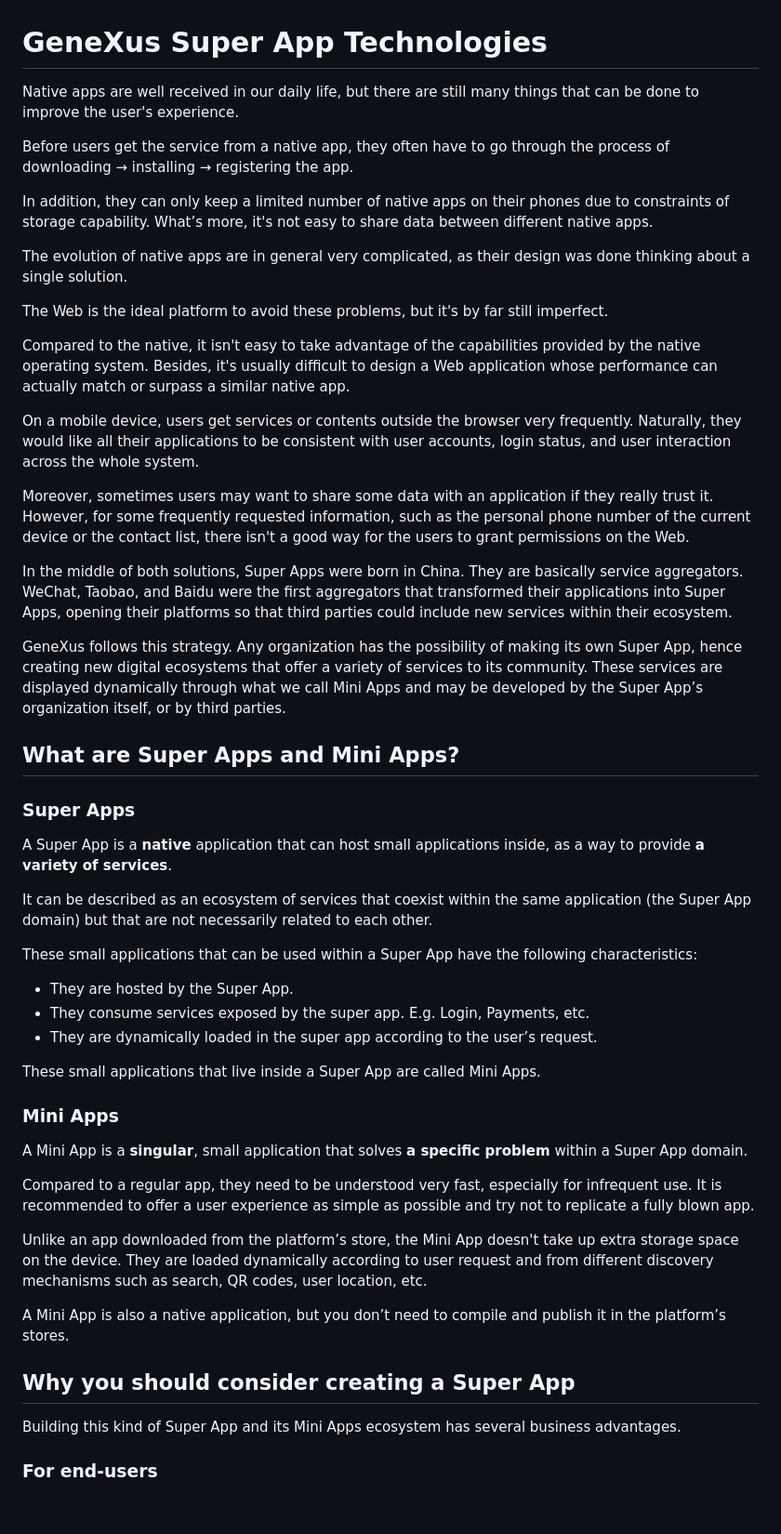
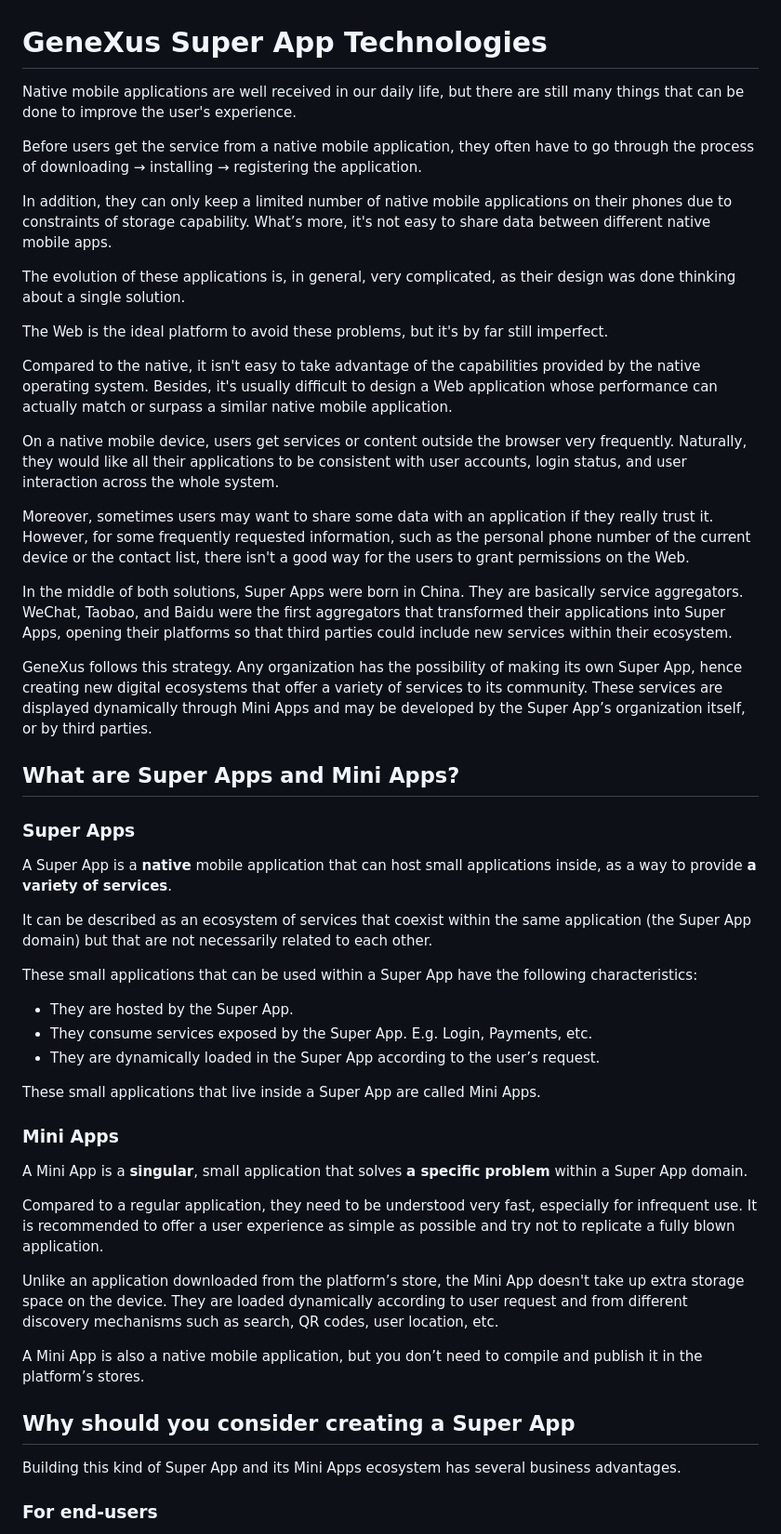
Before and after one commit to genexus-books/gx-super-app, a Markdown page: SuperAppOverview.md, the part around one of its changes. Shown at 93% size. Rendered like a GitHub page; blank space fills up the shorter version.

Commit message:
Update SuperAppOverview.md
Some grammar and terms fixed.

```diff
--- a/SuperAppOverview.md
+++ b/SuperAppOverview.md
@@ -1,38 +1,38 @@
 # GeneXus Super App Technologies
 
-Native apps are well received in our daily life, but there are still many things that can be done to improve the user's experience.
+Native mobile applications are well received in our daily life, but there are still many things that can be done to improve the user's experience.
 
-Before users get the service from a native app, they often have to go through the process of downloading → installing → registering the app.
+Before users get the service from a native mobile application, they often have to go through the process of downloading → installing → registering the application.
 
-In addition, they can only keep a limited number of native apps on their phones due to constraints of storage capability.  What’s more, it's not easy to share data between different native apps.
+In addition, they can only keep a limited number of native mobile applications on their phones due to constraints of storage capability.  What’s more, it's not easy to share data between different native mobile apps.
 
-The evolution of native apps are in general very complicated, as their design was done thinking about a single solution.
+The evolution of these applications is, in general, very complicated, as their design was done thinking about a single solution.
 
 The Web is the ideal platform to avoid these problems, but it's by far still imperfect.
 
-Compared to the native, it isn't easy to take advantage of the capabilities provided by the native operating system. Besides, it's usually difficult to design a Web application whose performance can actually match or surpass a similar native app.
+Compared to the native, it isn't easy to take advantage of the capabilities provided by the native operating system. Besides, it's usually difficult to design a Web application whose performance can actually match or surpass a similar native mobile application.
 
-On a mobile device, users get services or contents outside the browser very frequently. Naturally, they would like all their applications to be consistent with user accounts, login status, and user interaction across the whole system.
+On a native mobile device, users get services or content outside the browser very frequently. Naturally, they would like all their applications to be consistent with user accounts, login status, and user interaction across the whole system.
 
 Moreover, sometimes users may want to share some data with an application if they really trust it. However, for some frequently requested information, such as the personal phone number of the current device or the contact list, there isn't a good way for the users to grant permissions on the Web.
 
 In the middle of both solutions, Super Apps were born in China. They are basically service aggregators. WeChat, Taobao, and Baidu were the first aggregators that transformed their applications into Super Apps, opening their platforms so that third parties could include new services within their ecosystem.
 
-GeneXus follows this strategy. Any organization has the possibility of making its own Super App, hence creating new digital ecosystems that offer a variety of services to its community. These services are displayed dynamically through what we call Mini Apps and may be developed by the Super App’s organization itself, or by third parties.
+GeneXus follows this strategy. Any organization has the possibility of making its own Super App, hence creating new digital ecosystems that offer a variety of services to its community. These services are displayed dynamically through Mini Apps and may be developed by the Super App’s organization itself, or by third parties.
 
 ## What are Super Apps and Mini Apps?
 
 ### Super Apps
 
-A Super App is a **native** application that can host small applications inside, as a way to provide **a variety of services**.
+A Super App is a **native** mobile application that can host small applications inside, as a way to provide **a variety of services**.
 
 It can be described as an ecosystem of services that coexist within the same application (the Super App domain) but that are not necessarily related to each other.
 
 These small applications that can be used within a Super App have the following characteristics:
 
   - They are hosted by the Super App.
-  - They consume services exposed by the super app. E.g. Login, Payments, etc.
-  - They are dynamically loaded in the super app according to the user’s request.
+  - They consume services exposed by the Super App. E.g. Login, Payments, etc.
+  - They are dynamically loaded in the Super App according to the user’s request.
 
 These small applications that live inside a Super App are called Mini Apps.
 
@@ -40,14 +40,14 @@ These small applications that live inside a Super App are called Mini Apps.
 
 A Mini App is a **singular**, small application that solves **a specific problem** within a Super App domain.
 
-Compared to a regular app, they need to be understood very fast, especially for infrequent use.
-It is recommended to offer a user experience as simple as possible and try not to replicate a fully blown app.
+Compared to a regular application, they need to be understood very fast, especially for infrequent use.
+It is recommended to offer a user experience as simple as possible and try not to replicate a fully blown application.
 
-Unlike an app downloaded from the platform’s store, the Mini App doesn't take up extra storage space on the device. They are loaded dynamically according to user request and from different discovery mechanisms such as search, QR codes, user location, etc.
+Unlike an application downloaded from the platform’s store, the Mini App doesn't take up extra storage space on the device. They are loaded dynamically according to user request and from different discovery mechanisms such as search, QR codes, user location, etc.
 
-A Mini App is also a native application, but you don’t need to compile and publish it in the platform’s stores.
+A Mini App is also a native mobile application, but you don’t need to compile and publish it in the platform’s stores.
 
-## Why you should consider creating a Super App
+## Why should you consider creating a Super App
 
 Building this kind of Super App and its Mini Apps ecosystem has several business advantages.
 
```
Also changed, not shown: other parts of SuperAppOverview.md (+8 -8 lines).
